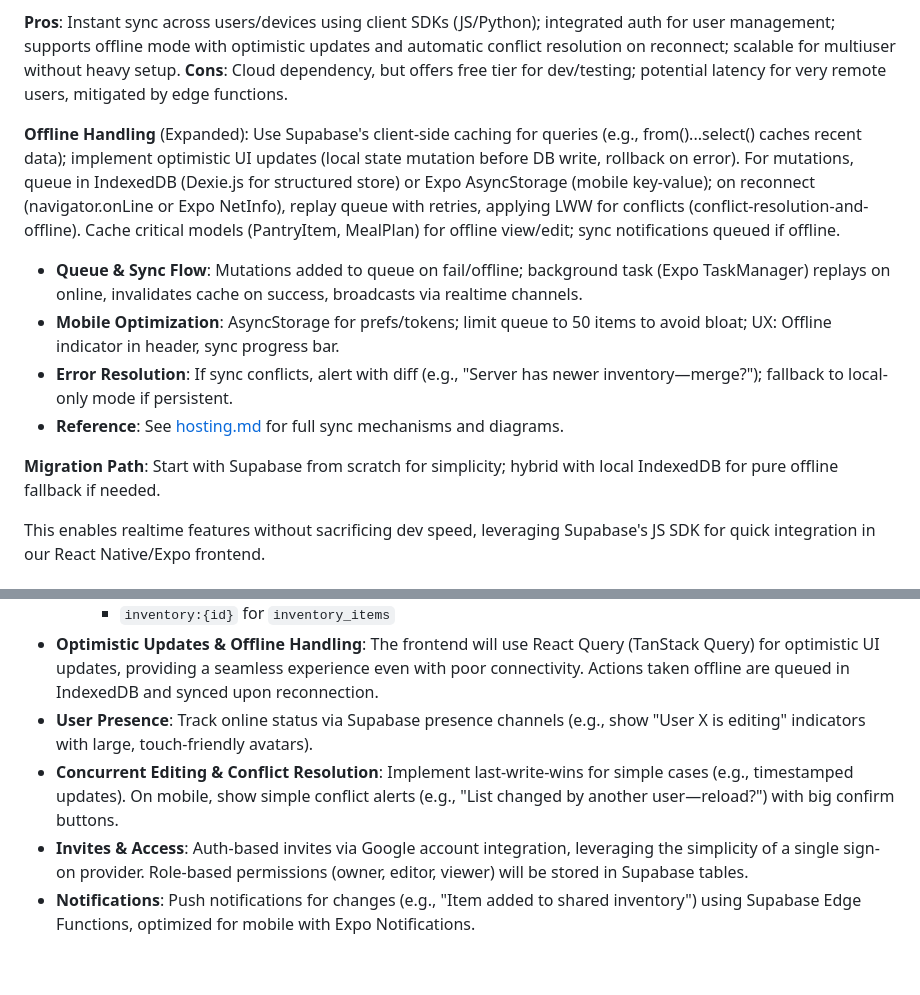
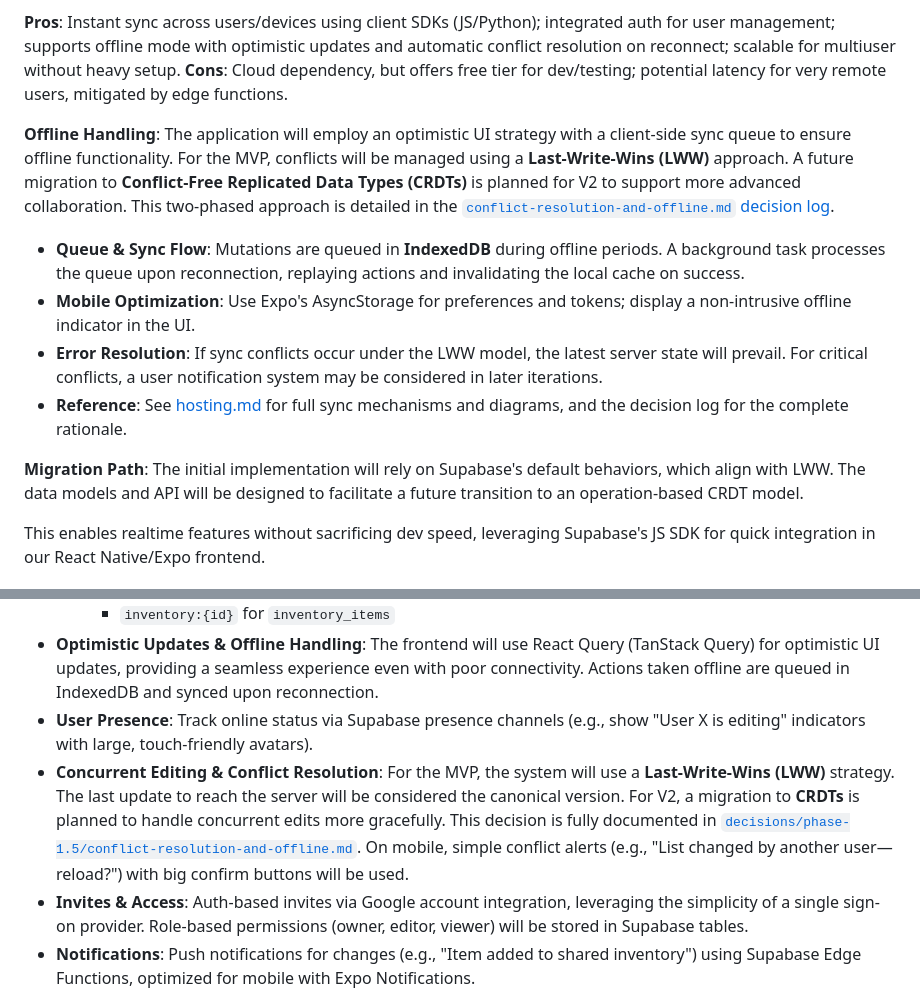
Before and after one commit to mschulkind/kitchen, a Markdown page: plans/design-system.md, 2 parts joined by grey strips. Drawn GitHub-style; blank space fills up the shorter version.

Commit message:
docs(planning): Align design system with conflict resolution strategy

```diff
--- a/plans/design-system.md
+++ b/plans/design-system.md
@@ -147,14 +147,14 @@ With the requirement for realtime multiuser collaboration (e.g., shared meal pla
 **Pros**: Instant sync across users/devices using client SDKs (JS/Python); integrated auth for user management; supports offline mode with optimistic updates and automatic conflict resolution on reconnect; scalable for multiuser without heavy setup.
 **Cons**: Cloud dependency, but offers free tier for dev/testing; potential latency for very remote users, mitigated by edge functions.
 
-**Offline Handling** (Expanded): Use Supabase's client-side caching for queries (e.g., from()...select() caches recent data); implement optimistic UI updates (local state mutation before DB write, rollback on error). For mutations, queue in IndexedDB (Dexie.js for structured store) or Expo AsyncStorage (mobile key-value); on reconnect (navigator.onLine or Expo NetInfo), replay queue with retries, applying LWW for conflicts (conflict-resolution-and-offline). Cache critical models (PantryItem, MealPlan) for offline view/edit; sync notifications queued if offline.
+**Offline Handling**: The application will employ an optimistic UI strategy with a client-side sync queue to ensure offline functionality. For the MVP, conflicts will be managed using a **Last-Write-Wins (LWW)** approach. A future migration to **Conflict-Free Replicated Data Types (CRDTs)** is planned for V2 to support more advanced collaboration. This two-phased approach is detailed in the [`conflict-resolution-and-offline.md` decision log](decisions/phase-1.5/conflict-resolution-and-offline.md).
 
-- **Queue & Sync Flow**: Mutations added to queue on fail/offline; background task (Expo TaskManager) replays on online, invalidates cache on success, broadcasts via realtime channels.
-- **Mobile Optimization**: AsyncStorage for prefs/tokens; limit queue to 50 items to avoid bloat; UX: Offline indicator in header, sync progress bar.
-- **Error Resolution**: If sync conflicts, alert with diff (e.g., "Server has newer inventory—merge?"); fallback to local-only mode if persistent.
-- **Reference**: See [hosting.md](hosting.md) for full sync mechanisms and diagrams.
+- **Queue & Sync Flow**: Mutations are queued in **IndexedDB** during offline periods. A background task processes the queue upon reconnection, replaying actions and invalidating the local cache on success.
+- **Mobile Optimization**: Use Expo's AsyncStorage for preferences and tokens; display a non-intrusive offline indicator in the UI.
+- **Error Resolution**: If sync conflicts occur under the LWW model, the latest server state will prevail. For critical conflicts, a user notification system may be considered in later iterations.
+- **Reference**: See [hosting.md](hosting.md) for full sync mechanisms and diagrams, and the decision log for the complete rationale.
 
-**Migration Path**: Start with Supabase from scratch for simplicity; hybrid with local IndexedDB for pure offline fallback if needed.
+**Migration Path**: The initial implementation will rely on Supabase's default behaviors, which align with LWW. The data models and API will be designed to facilitate a future transition to an operation-based CRDT model.
 
 This enables realtime features without sacrificing dev speed, leveraging Supabase's JS SDK for quick integration in our React Native/Expo frontend.
 
@@ -169,7 +169,7 @@ To support multiuser realtime collaboration while keeping the app mobile-friendl
     - `inventory:{id}` for `inventory_items`
 - **Optimistic Updates & Offline Handling**: The frontend will use React Query (TanStack Query) for optimistic UI updates, providing a seamless experience even with poor connectivity. Actions taken offline are queued in IndexedDB and synced upon reconnection.
 - **User Presence**: Track online status via Supabase presence channels (e.g., show "User X is editing" indicators with large, touch-friendly avatars).
-- **Concurrent Editing & Conflict Resolution**: Implement last-write-wins for simple cases (e.g., timestamped updates). On mobile, show simple conflict alerts (e.g., "List changed by another user—reload?") with big confirm buttons.
+- **Concurrent Editing & Conflict Resolution**: For the MVP, the system will use a **Last-Write-Wins (LWW)** strategy. The last update to reach the server will be considered the canonical version. For V2, a migration to **CRDTs** is planned to handle concurrent edits more gracefully. This decision is fully documented in [`decisions/phase-1.5/conflict-resolution-and-offline.md`](decisions/phase-1.5/conflict-resolution-and-offline.md). On mobile, simple conflict alerts (e.g., "List changed by another user—reload?") with big confirm buttons will be used.
 - **Invites & Access**: Auth-based invites via Google account integration, leveraging the simplicity of a single sign-on provider. Role-based permissions (owner, editor, viewer) will be stored in Supabase tables.
 - **Notifications**: Push notifications for changes (e.g., "Item added to shared inventory") using Supabase Edge Functions, optimized for mobile with Expo Notifications.
 - **Reference**: For a detailed breakdown of the realtime architecture, channel design, and implementation pseudocode, see the full decision log at [`decisions/phase-1.5/realtime-integration.md`](decisions/phase-1.5/realtime-integration.md).
```
